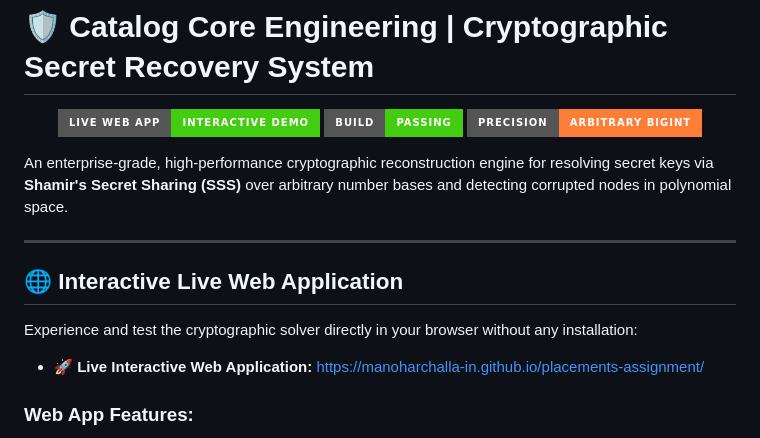
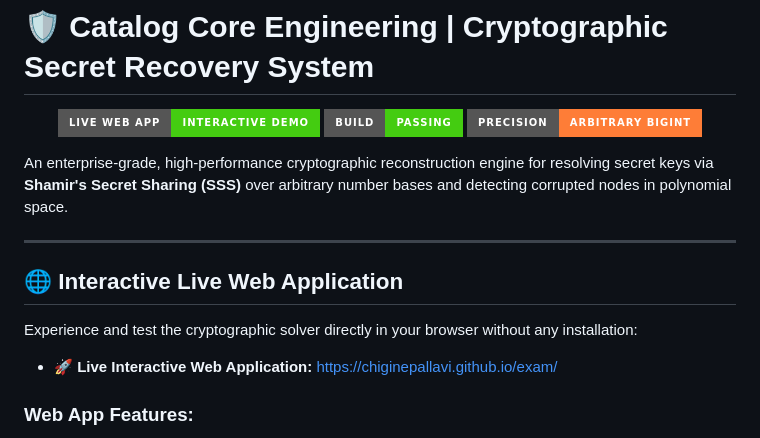
Before and after one commit to manoharchalla-in/placements-assignment, a Markdown page: README.md, the part around one of its changes. Rendered like a GitHub page; badges without logos.

Commit message:
Docs: Update repo-specific live web app link for ChiginePallavi

```diff
--- a/README.md
+++ b/README.md
@@ -14,7 +14,7 @@ An enterprise-grade, high-performance cryptographic reconstruction engine for re
 
 Experience and test the cryptographic solver directly in your browser without any installation:
 
-- 🚀 **Live Interactive Web Application:** [https://manoharchalla-in.github.io/placements-assignment/](https://manoharchalla-in.github.io/placements-assignment/)
+- 🚀 **Live Interactive Web Application:** [https://chiginepallavi.github.io/exam/](https://chiginepallavi.github.io/exam/)
 
 ### Web App Features:
 - ⚡ **Preset Loader:** Instant 1-click loading for Test Case 1 & Test Case 2.
```
Also changed, not shown: other parts of README.md (+1 -1 lines).
